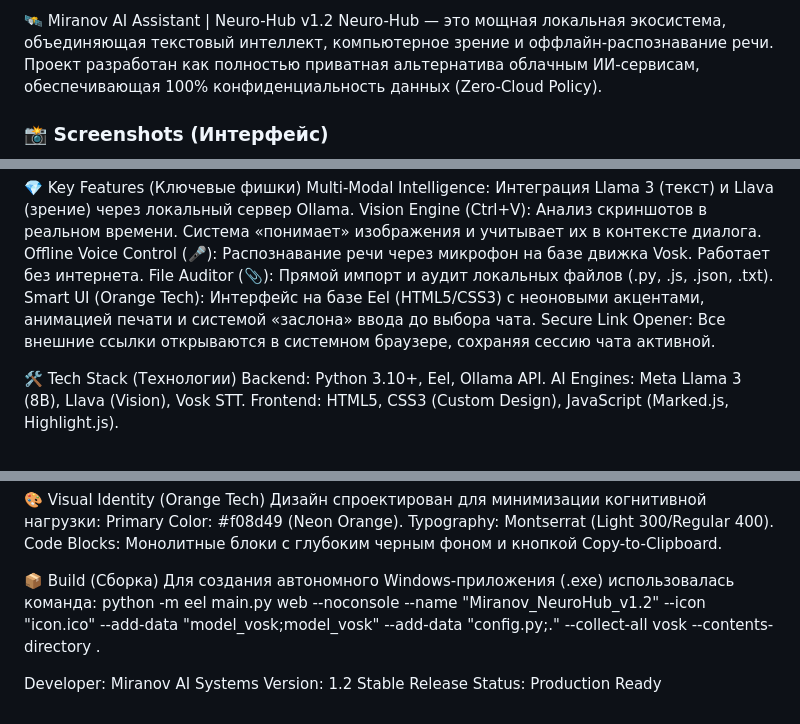
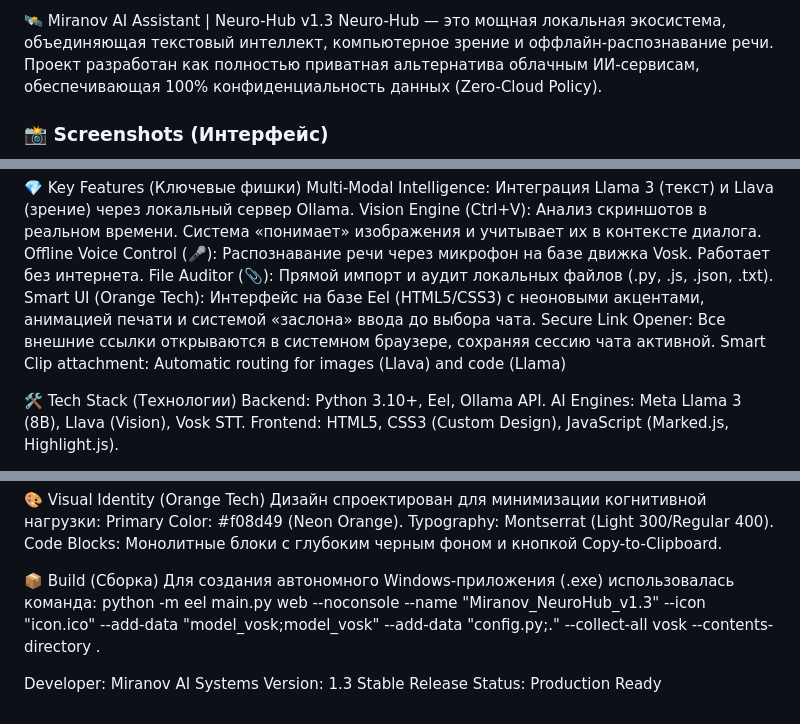
Before and after one commit to Haatrum/miranov-ai-neurohub, a Markdown page: README.md, 3 parts joined by grey strips. Drawn GitHub-style.

```diff
--- a/README.md
+++ b/README.md
@@ -1,4 +1,4 @@
-🛰️ Miranov AI Assistant | Neuro-Hub v1.2
+🛰️ Miranov AI Assistant | Neuro-Hub v1.3
 Neuro-Hub — это мощная локальная экосистема, объединяющая текстовый интеллект, компьютерное зрение и оффлайн-распознавание речи.
 Проект разработан как полностью приватная альтернатива облачным ИИ-сервисам, обеспечивающая 100% конфиденциальность данных (Zero-Cloud Policy).
 
@@ -14,6 +14,7 @@ Offline Voice Control (🎤): Распознавание речи через м
 File Auditor (📎): Прямой импорт и аудит локальных файлов (.py, .js, .json, .txt).
 Smart UI (Orange Tech): Интерфейс на базе Eel (HTML5/CSS3) с неоновыми акцентами, анимацией печати и системой «заслона» ввода до выбора чата.
 Secure Link Opener: Все внешние ссылки открываются в системном браузере, сохраняя сессию чата активной.
+Smart Clip attachment: Automatic routing for images (Llava) and code (Llama)
 
 🛠 Tech Stack (Технологии)
 Backend: Python 3.10+, Eel, Ollama API.
@@ -47,8 +48,8 @@ Code Blocks: Монолитные блоки с глубоким черным ф
 
 📦 Build (Сборка)
 Для создания автономного Windows-приложения (.exe) использовалась команда:
-python -m eel main.py web --noconsole --name "Miranov_NeuroHub_v1.2" --icon "icon.ico" --add-data "model_vosk;model_vosk" --add-data "config.py;." --collect-all vosk --contents-directory .
+python -m eel main.py web --noconsole --name "Miranov_NeuroHub_v1.3" --icon "icon.ico" --add-data "model_vosk;model_vosk" --add-data "config.py;." --collect-all vosk --contents-directory .
 
 Developer: Miranov AI Systems
-Version: 1.2 Stable Release
+Version: 1.3 Stable Release
 Status: Production Ready
```
